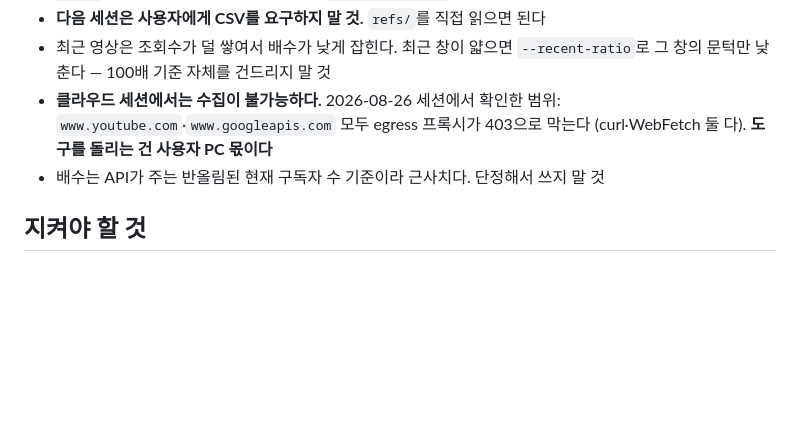
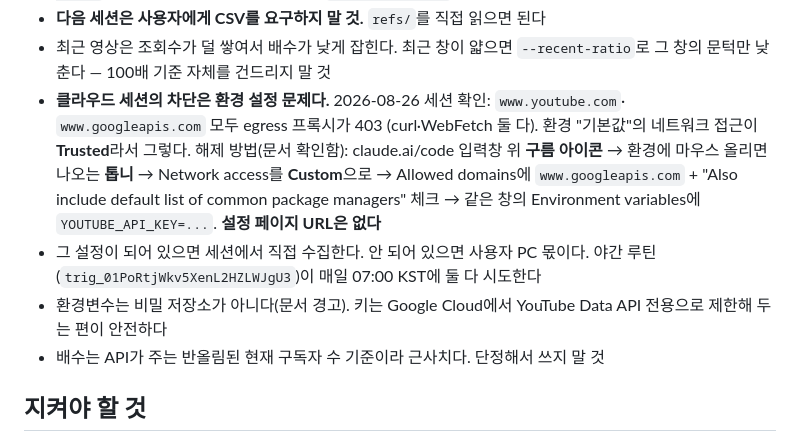
Before and after one commit to photolark-cmd/korea-rundown-assets, a Markdown page: CLAUDE.md, the part around the change. GitHub-like rendering; blank space fills up the shorter version.

Commit message:
Record the verified path for unblocking cloud collection
The egress 403 is the Default environment's Trusted network level, not a
hard limit. Documented where that setting actually lives - the cloud icon
above the message box, since there is no settings URL for it - so a later
session stops treating collection as impossible from the cloud.

Co-Authored-By: Claude Opus 5 <noreply@anthropic.com>
Claude-Session: https://claude.ai/code/session_01KJBuQmu4AXJxxgpUbWr42M

```diff
--- a/CLAUDE.md
+++ b/CLAUDE.md
@@ -92,9 +92,17 @@ node tools/build-post.mjs drafts/<파일>.md --youtube <url>      # 발행 형
 - **다음 세션은 사용자에게 CSV를 요구하지 말 것.** `refs/`를 직접 읽으면 된다
 - 최근 영상은 조회수가 덜 쌓여서 배수가 낮게 잡힌다. 최근 창이 얇으면 `--recent-ratio`로
   그 창의 문턱만 낮춘다 — 100배 기준 자체를 건드리지 말 것
-- **클라우드 세션에서는 수집이 불가능하다.** 2026-08-26 세션에서 확인한 범위:
-  `www.youtube.com`·`www.googleapis.com` 모두 egress 프록시가 403으로 막는다
-  (curl·WebFetch 둘 다). **도구를 돌리는 건 사용자 PC 몫이다**
+- **클라우드 세션의 차단은 환경 설정 문제다.** 2026-08-26 세션 확인: `www.youtube.com`·
+  `www.googleapis.com` 모두 egress 프록시가 403 (curl·WebFetch 둘 다). 환경 "기본값"의
+  네트워크 접근이 **Trusted**라서 그렇다. 해제 방법(문서 확인함):
+  claude.ai/code 입력창 위 **구름 아이콘** → 환경에 마우스 올리면 나오는 **톱니** →
+  Network access를 **Custom**으로 → Allowed domains에 `www.googleapis.com` +
+  "Also include default list of common package managers" 체크 → 같은 창의
+  Environment variables에 `YOUTUBE_API_KEY=...`. **설정 페이지 URL은 없다**
+- 그 설정이 되어 있으면 세션에서 직접 수집한다. 안 되어 있으면 사용자 PC 몫이다.
+  야간 루틴(`trig_01PoRtjWkv5XenL2HZLWJgU3`)이 매일 07:00 KST에 둘 다 시도한다
+- 환경변수는 비밀 저장소가 아니다(문서 경고). 키는 Google Cloud에서
+  YouTube Data API 전용으로 제한해 두는 편이 안전하다
 - 배수는 API가 주는 반올림된 현재 구독자 수 기준이라 근사치다. 단정해서 쓰지 말 것
 
 ## 지켜야 할 것
```
